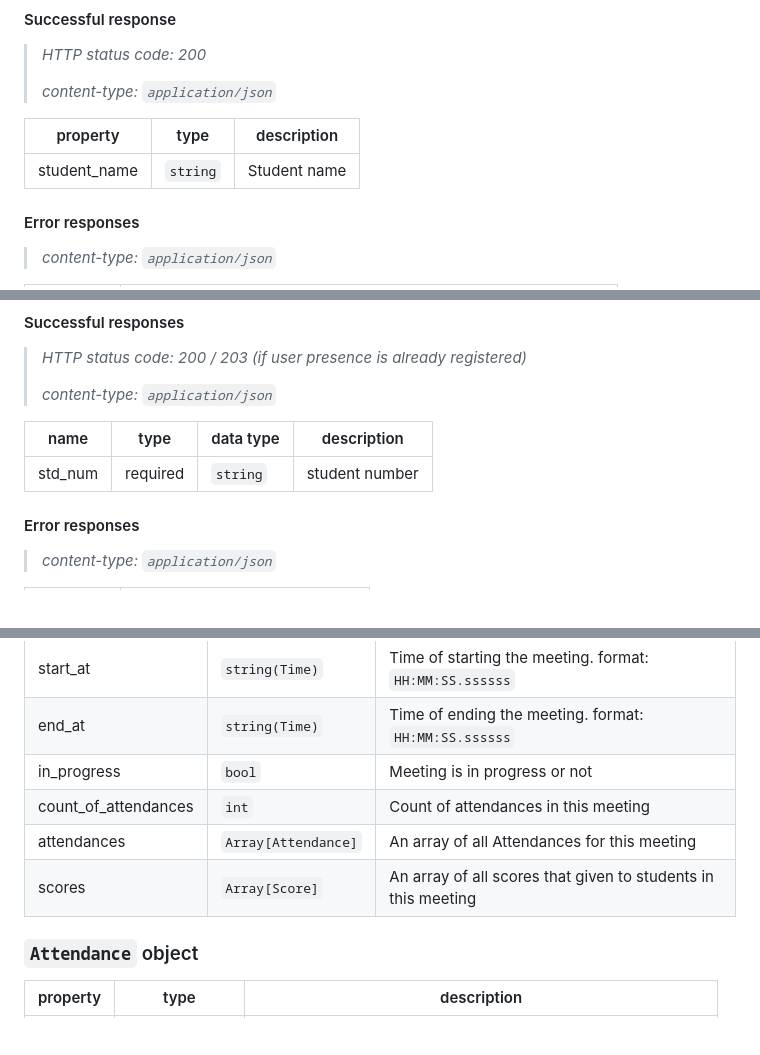
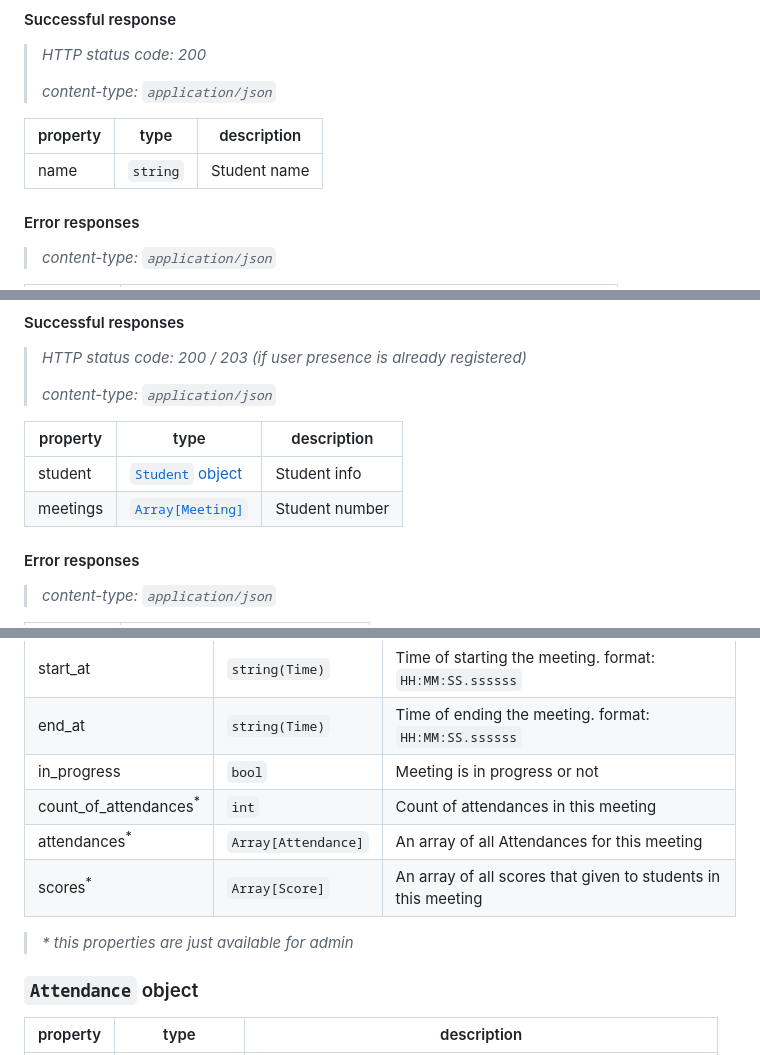
Before and after one commit to b-simjoo/kian-offline, a Markdown page: Docs/api.md, 3 parts joined by grey strips. GitHub-like rendering; folded sections open; blank space fills up the shorter version.

Commit message:
add badge and fixed api mistakes

```diff
--- a/Docs/api.md
+++ b/Docs/api.md
@@ -32,7 +32,7 @@ Server will save student code and mac address in database.
 
 |property    |type    |description |
 |------------|--------|------------|
-|student_name|`string`|Student name|
+|name|`string`|Student name|
 
 #### Error responses
 > *content-type: `application/json`*
@@ -87,9 +87,10 @@ This endpoint register student's present and returns all data that is needed to
 >
 > *content-type: `application/json`*
 
-|name   |type    |data type|description   |
-|-------|--------|---------|--------------|
-|std_num|required|`string` |student number|
+|property|type|description|
+|--------|----|-----------|
+|student |[`Student` object](#student-object)|Student info|
+|meetings  |[`Array[Meeting]`](#meeting-object)|Student number|
 
 #### Error responses
 > *content-type: `application/json`*
@@ -469,9 +470,11 @@ This endpoint will return a [`Meeting` object](#meeting-object) if there was a m
 |start_at|`string(Time)`|Time of starting the meeting. format: `HH:MM:SS.ssssss`|
 |end_at|`string(Time)`|Time of ending the meeting. format: `HH:MM:SS.ssssss`|
 |in_progress|`bool`|Meeting is in progress or not|
-|count_of_attendances|`int`|Count of attendances in this meeting|
-|attendances|`Array[Attendance]`|An array of all Attendances for this meeting|
-|scores|`Array[Score]`|An array of all scores that given to students in this meeting|
+|count_of_attendances<sup>*</sup>|`int`|Count of attendances in this meeting|
+|attendances<sup>*</sup>|`Array[Attendance]`|An array of all Attendances for this meeting|
+|scores<sup>*</sup>|`Array[Score]`|An array of all scores that given to students in this meeting|
+
+> <i>* this properties are just available for admin</i>
 ### `Attendance` object
 
 |property|type|description|
```
Also changed, not shown: README.md (+1 -1 lines).
